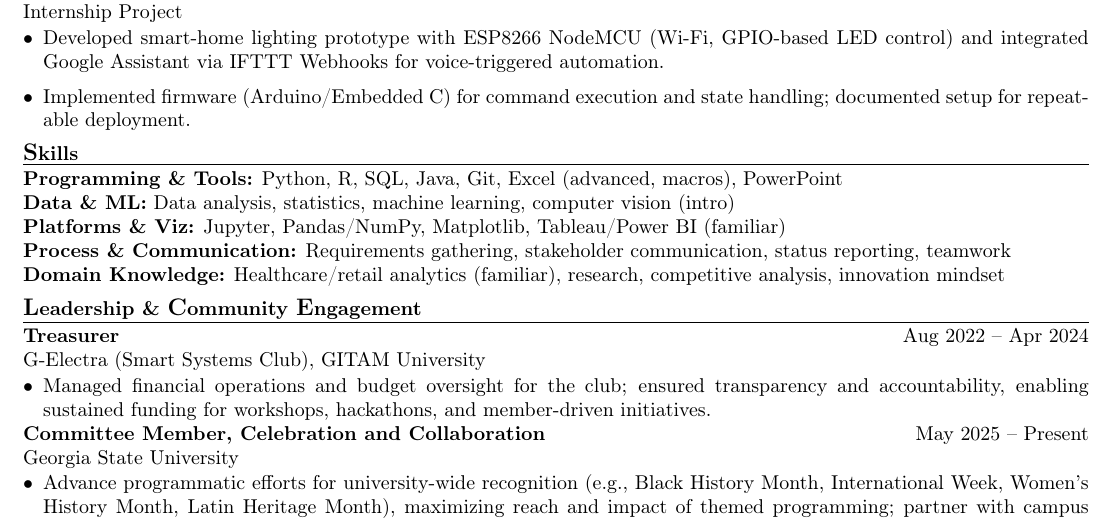
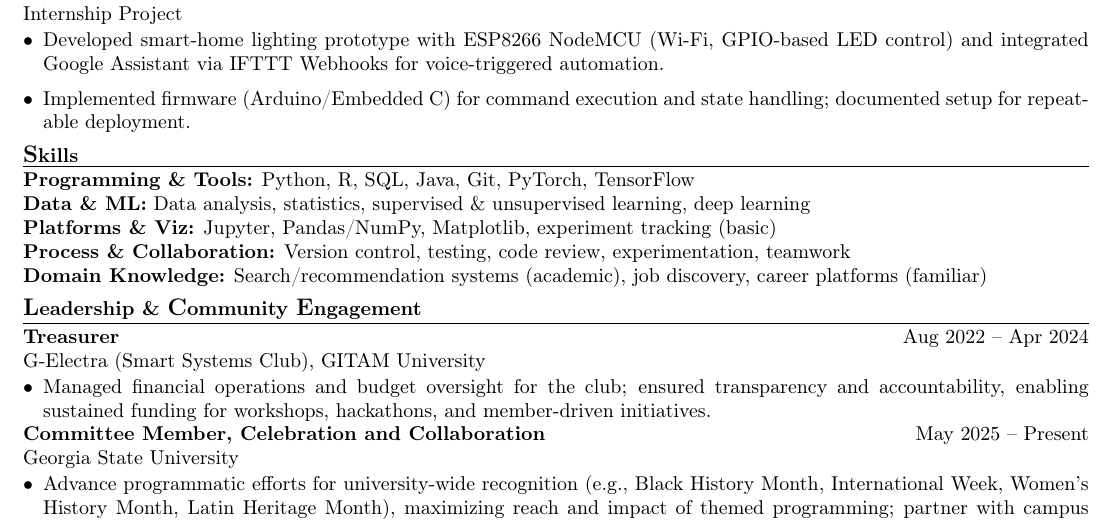
Before and after one commit to mkm-007/IR, a LaTeX CV (resume-template.tex): part of the page, cut so that both start at the same text. Compiled offline with pdfLaTeX.

```diff
--- a/resume-template.tex
+++ b/resume-template.tex
@@ -80,11 +80,11 @@
 \end{itemize}
 
 \sectionhead{\textbf{\large S}\textbf{kills}}
-\textbf{Programming \& Tools:} Python, R, SQL, Java, Git, Excel (advanced, macros), PowerPoint \\
-\textbf{Data \& ML:} Data analysis, statistics, machine learning, computer vision (intro) \\
-\textbf{Platforms \& Viz:} Jupyter, Pandas/NumPy, Matplotlib, Tableau/Power BI (familiar) \\
-\textbf{Process \& Communication:} Requirements gathering, stakeholder communication, status reporting, teamwork \\
-\textbf{Domain Knowledge:} Healthcare/retail analytics (familiar), research, competitive analysis, innovation mindset
+\textbf{Programming \& Tools:} Python, R, SQL, Java, Git, PyTorch, TensorFlow \\
+\textbf{Data \& ML:} Data analysis, statistics, supervised \& unsupervised learning, deep learning \\
+\textbf{Platforms \& Viz:} Jupyter, Pandas/NumPy, Matplotlib, experiment tracking (basic) \\
+\textbf{Process \& Collaboration:} Version control, testing, code review, experimentation, teamwork \\
+\textbf{Domain Knowledge:} Search/recommendation systems (academic), job discovery, career platforms (familiar)
 
 \sectionhead{\textbf{\large L}\textbf{eadership} \& \textbf{\large C}\textbf{ommunity} \textbf{\large E}\textbf{ngagement}}
 
```
